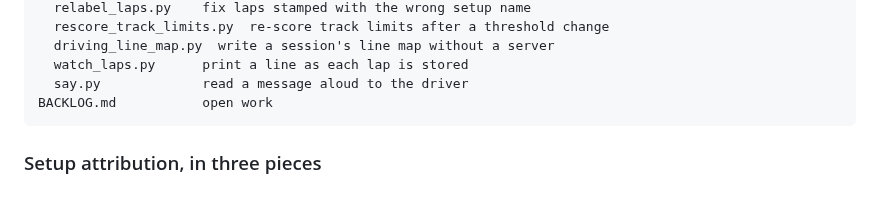
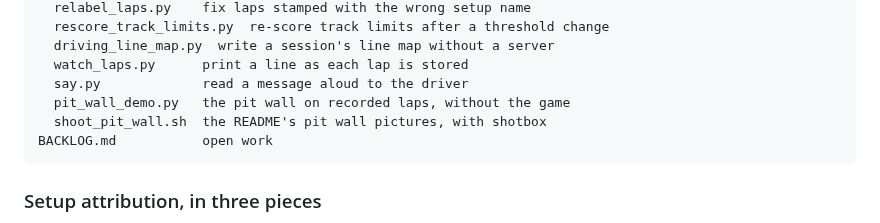
Before and after one commit to mishan/assetto-mcp, a Markdown page: docs/INTERNALS.md, the part around the change. Drawn GitHub-style; blank space fills up the shorter version.

````diff
--- a/docs/INTERNALS.md
+++ b/docs/INTERNALS.md
@@ -588,6 +588,8 @@ scripts/
   driving_line_map.py  write a session's line map without a server
   watch_laps.py      print a line as each lap is stored
   say.py             read a message aloud to the driver
+  pit_wall_demo.py   the pit wall on recorded laps, without the game
+  shoot_pit_wall.sh  the README's pit wall pictures, with shotbox
 BACKLOG.md           open work
 ```
 
````
Also changed, not shown: README.md (+4 -0 lines), docs/overlay.png (added), docs/pit-wall.png (added), 6 other files.
